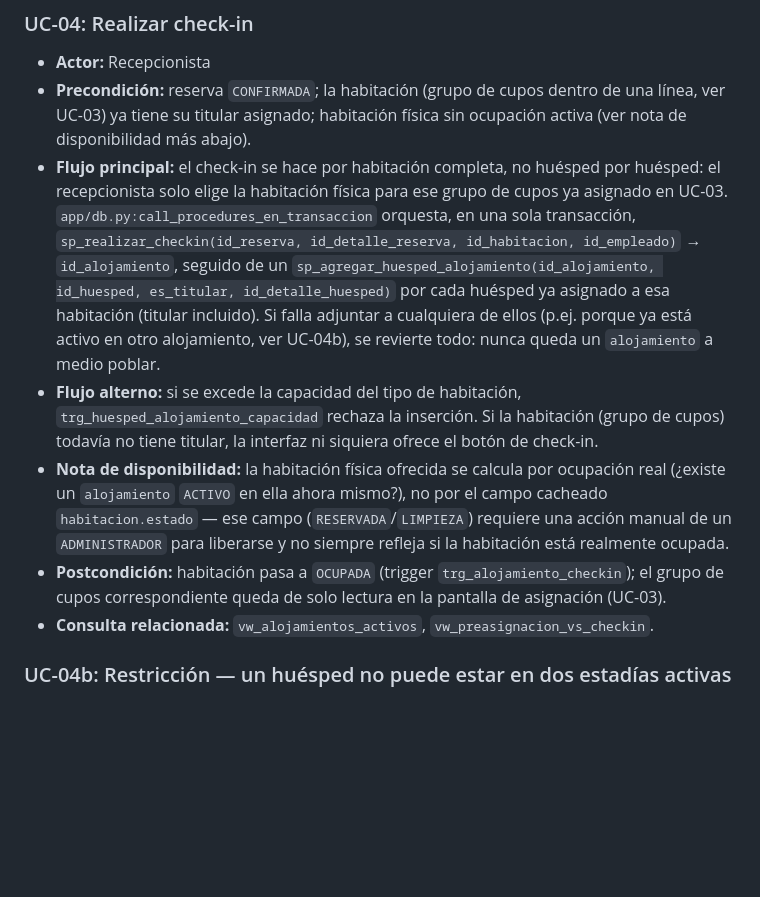
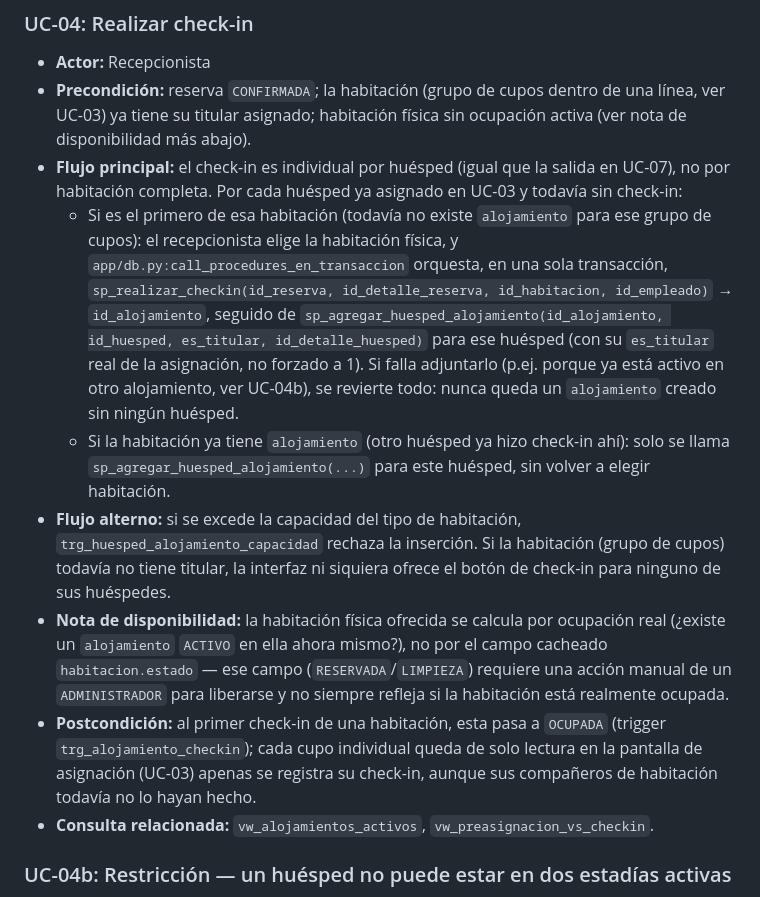
Before and after one commit to Piero134/base-de-datos-1, a Markdown page: Especificacion_MVP.md, the part around the change. Rendered like a GitHub page; blank space fills up the shorter version.

Commit message:
Doc: check-in individual por huésped y reserva pagada salta a asignación
Actualiza UC-04, el mapa de pantallas->SQL de estadía y el checklist de
verificación manual para reflejar que el check-in es por huésped (no por
habitación completa) y que una reserva ya pagada redirige directo a la
asignación de huéspedes.

```diff
--- a/Especificacion_MVP.md
+++ b/Especificacion_MVP.md
@@ -105,17 +105,21 @@ asignado a ese empleado:
 - **Precondición:** reserva `CONFIRMADA`; la habitación (grupo de cupos dentro de una línea, ver
   UC-03) ya tiene su titular asignado; habitación física sin ocupación activa (ver nota de
   disponibilidad más abajo).
-- **Flujo principal:** el check-in se hace por habitación completa, no huésped por huésped: el
-  recepcionista solo elige la habitación física para ese grupo de cupos ya asignado en UC-03.
-  `app/db.py:call_procedures_en_transaccion` orquesta, en una sola transacción,
-  `sp_realizar_checkin(id_reserva, id_detalle_reserva, id_habitacion, id_empleado)` →
-  `id_alojamiento`, seguido de un `sp_agregar_huesped_alojamiento(id_alojamiento, id_huesped,
-  es_titular, id_detalle_huesped)` por cada huésped ya asignado a esa habitación (titular incluido).
-  Si falla adjuntar a cualquiera de ellos (p.ej. porque ya está activo en otro alojamiento, ver
-  UC-04b), se revierte todo: nunca queda un `alojamiento` a medio poblar.
-- **Flujo alterno:** si se excede la capacidad del tipo de habitación, `trg_huesped_alojamiento_capacidad` rechaza la inserción. Si la habitación (grupo de cupos) todavía no tiene titular, la interfaz ni siquiera ofrece el botón de check-in.
+- **Flujo principal:** el check-in es individual por huésped (igual que la salida en UC-07), no por
+  habitación completa. Por cada huésped ya asignado en UC-03 y todavía sin check-in:
+  - Si es el primero de esa habitación (todavía no existe `alojamiento` para ese grupo de cupos):
+    el recepcionista elige la habitación física, y `app/db.py:call_procedures_en_transaccion`
+    orquesta, en una sola transacción, `sp_realizar_checkin(id_reserva, id_detalle_reserva,
+    id_habitacion, id_empleado)` → `id_alojamiento`, seguido de
+    `sp_agregar_huesped_alojamiento(id_alojamiento, id_huesped, es_titular, id_detalle_huesped)`
+    para ese huésped (con su `es_titular` real de la asignación, no forzado a 1). Si falla adjuntarlo
+    (p.ej. porque ya está activo en otro alojamiento, ver UC-04b), se revierte todo: nunca queda un
+    `alojamiento` creado sin ningún huésped.
+  - Si la habitación ya tiene `alojamiento` (otro huésped ya hizo check-in ahí): solo se llama
+    `sp_agregar_huesped_alojamiento(...)` para este huésped, sin volver a elegir habitación.
+- **Flujo alterno:** si se excede la capacidad del tipo de habitación, `trg_huesped_alojamiento_capacidad` rechaza la inserción. Si la habitación (grupo de cupos) todavía no tiene titular, la interfaz ni siquiera ofrece el botón de check-in para ninguno de sus huéspedes.
 - **Nota de disponibilidad:** la habitación física ofrecida se calcula por ocupación real (¿existe un `alojamiento` `ACTIVO` en ella ahora mismo?), no por el campo cacheado `habitacion.estado` — ese campo (`RESERVADA`/`LIMPIEZA`) requiere una acción manual de un `ADMINISTRADOR` para liberarse y no siempre refleja si la habitación está realmente ocupada.
-- **Postcondición:** habitación pasa a `OCUPADA` (trigger `trg_alojamiento_checkin`); el grupo de cupos correspondiente queda de solo lectura en la pantalla de asignación (UC-03).
+- **Postcondición:** al primer check-in de una habitación, esta pasa a `OCUPADA` (trigger `trg_alojamiento_checkin`); cada cupo individual queda de solo lectura en la pantalla de asignación (UC-03) apenas se registra su check-in, aunque sus compañeros de habitación todavía no lo hayan hecho.
 - **Consulta relacionada:** `vw_alojamientos_activos`, `vw_preasignacion_vs_checkin`.
 
 ### UC-04b: Restricción — un huésped no puede estar en dos estadías activas
```
Also changed, not shown: Documentacion/06_Mapa_Pantallas_SQL.md (+1 -1 lines), 1 other file.
